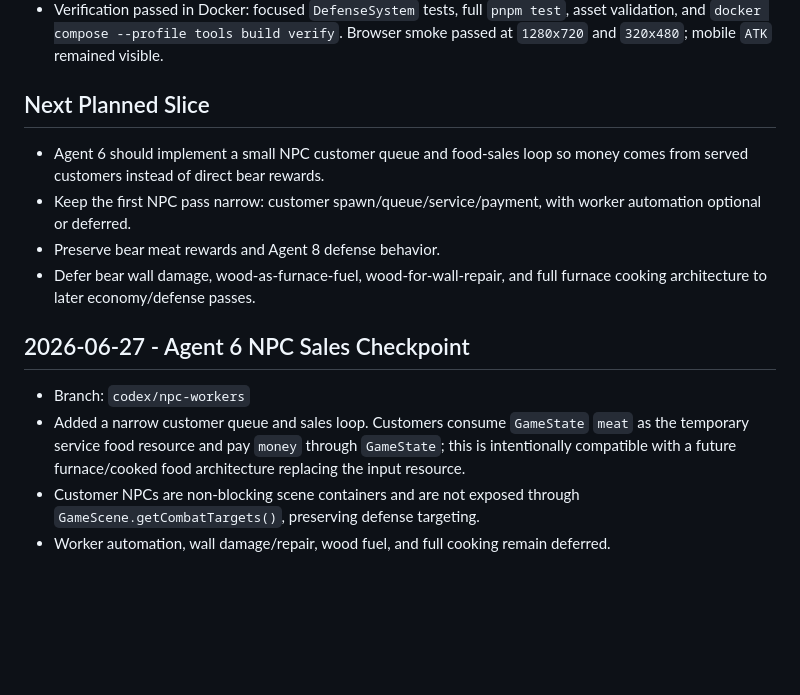
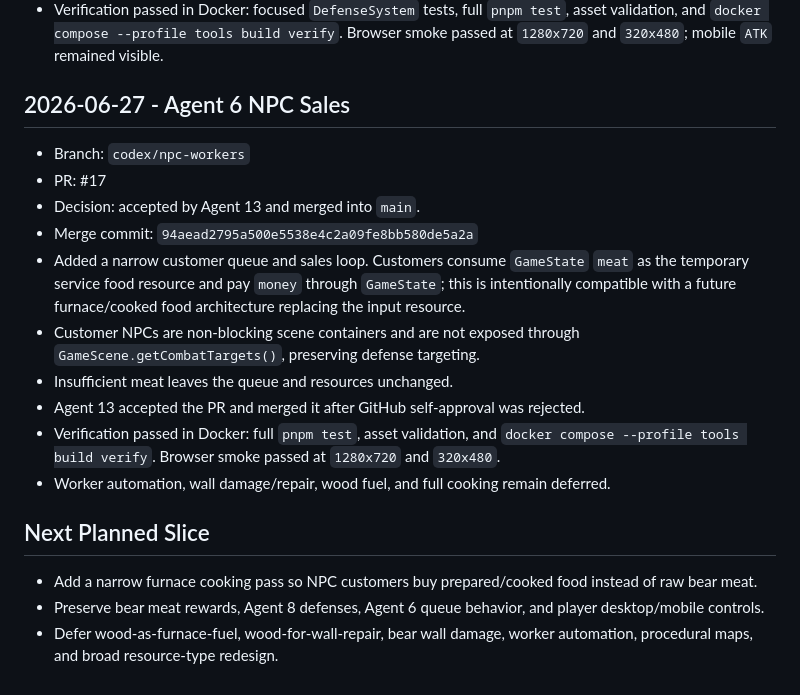
Before and after one commit to Songg45/ActualWhiteoutGame, a Markdown page: docs/integration-log.md, the part around the change. Rendered like a GitHub page; blank space fills up the shorter version.

```diff
--- a/docs/integration-log.md
+++ b/docs/integration-log.md
@@ -190,24 +190,32 @@ Use this file to record branch reviews, merges, rejected PRs, and cross-agent co
   verify`. Browser smoke passed at `1280x720` and `320x480`; mobile `ATK`
   remained visible.
 
-## Next Planned Slice
-
-- Agent 6 should implement a small NPC customer queue and food-sales loop so
-  money comes from served customers instead of direct bear rewards.
-- Keep the first NPC pass narrow: customer spawn/queue/service/payment, with
-  worker automation optional or deferred.
-- Preserve bear meat rewards and Agent 8 defense behavior.
-- Defer bear wall damage, wood-as-furnace-fuel, wood-for-wall-repair, and full
-  furnace cooking architecture to later economy/defense passes.
-
-## 2026-06-27 - Agent 6 NPC Sales Checkpoint
+## 2026-06-27 - Agent 6 NPC Sales
 
 - Branch: `codex/npc-workers`
+- PR: #17
+- Decision: accepted by Agent 13 and merged into `main`.
+- Merge commit: `94aead2795a500e5538e4c2a09fe8bb580de5a2a`
 - Added a narrow customer queue and sales loop. Customers consume `GameState`
   `meat` as the temporary service food resource and pay `money` through
   `GameState`; this is intentionally compatible with a future furnace/cooked
   food architecture replacing the input resource.
 - Customer NPCs are non-blocking scene containers and are not exposed through
   `GameScene.getCombatTargets()`, preserving defense targeting.
+- Insufficient meat leaves the queue and resources unchanged.
+- Agent 13 accepted the PR and merged it after GitHub self-approval was
+  rejected.
+- Verification passed in Docker: full `pnpm test`, asset validation, and
+  `docker compose --profile tools build verify`. Browser smoke passed at
+  `1280x720` and `320x480`.
 - Worker automation, wall damage/repair, wood fuel, and full cooking remain
   deferred.
+
+## Next Planned Slice
+
+- Add a narrow furnace cooking pass so NPC customers buy prepared/cooked food
+  instead of raw bear meat.
+- Preserve bear meat rewards, Agent 8 defenses, Agent 6 queue behavior, and
+  player desktop/mobile controls.
+- Defer wood-as-furnace-fuel, wood-for-wall-repair, bear wall damage, worker
+  automation, procedural maps, and broad resource-type redesign.
```
Also changed, not shown: docs/agent-plan.md (+6 -4 lines), docs/contracts.md (+28 -6 lines).
